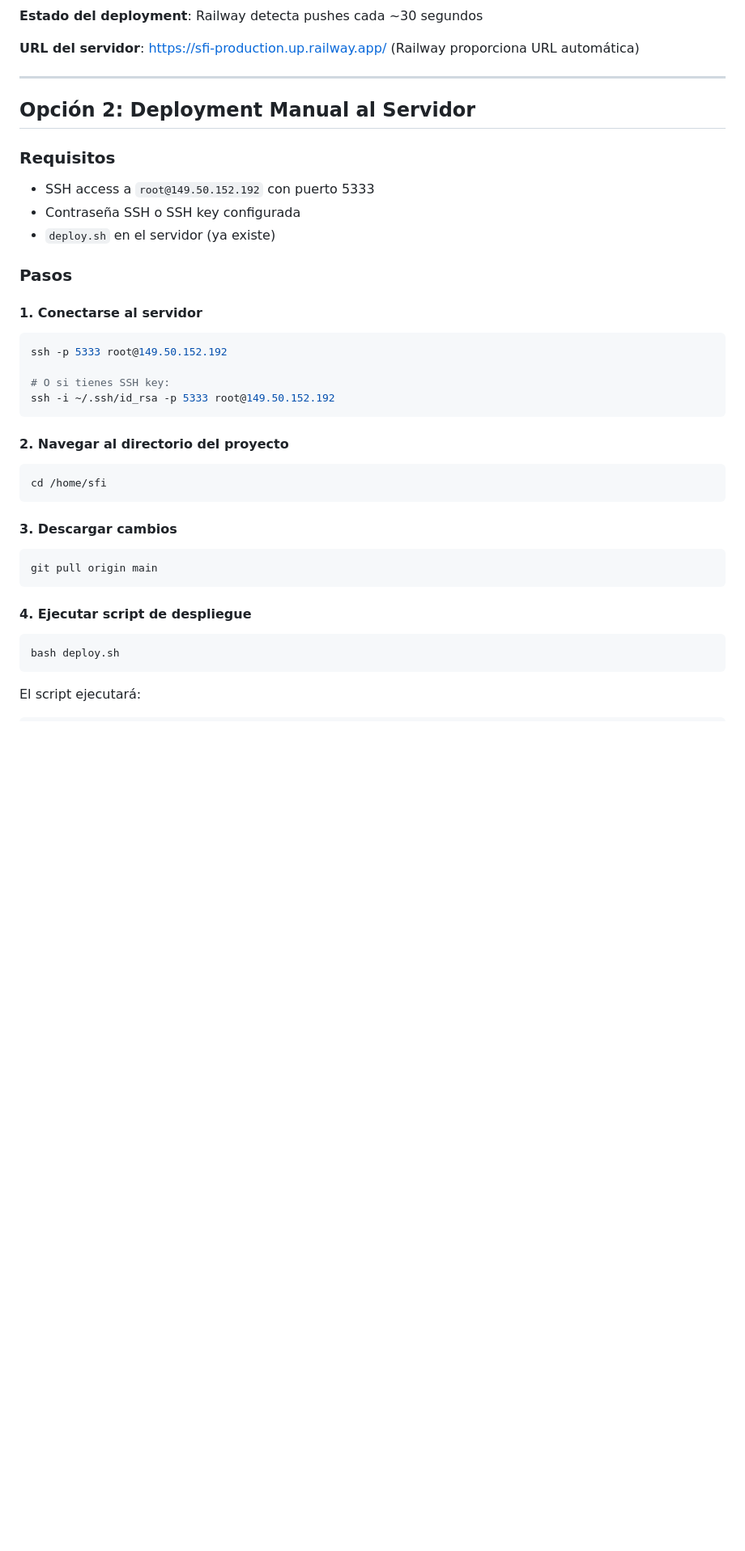
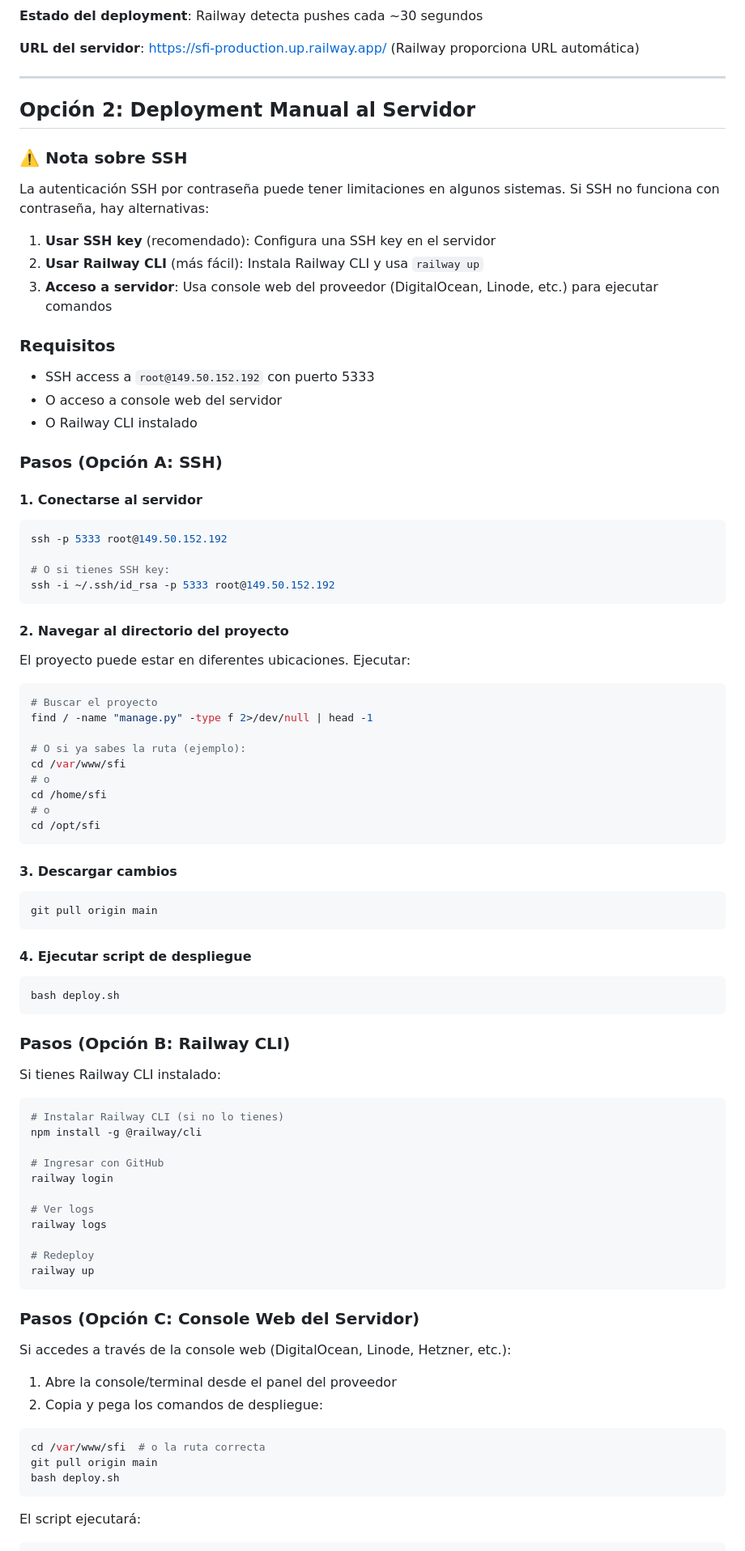
Before and after one commit to marcelodanieldm/sfi, a Markdown page: DEPLOYMENT_GUIDE.md, the part around one of its changes. Shown at 81% size. Rendered like a GitHub page; blank space fills up the shorter version.

Commit message:
docs: Actualizar guía de deployment con opciones alternativas a SSH

````diff
--- a/DEPLOYMENT_GUIDE.md
+++ b/DEPLOYMENT_GUIDE.md
@@ -29,12 +29,18 @@ Railway.app ha sido configurado con webhook automático. Cuando pusheamos a GitH
 
 ## Opción 2: Deployment Manual al Servidor
 
+### ⚠️ Nota sobre SSH
+La autenticación SSH por contraseña puede tener limitaciones en algunos sistemas. Si SSH no funciona con contraseña, hay alternativas:
+1. **Usar SSH key** (recomendado): Configura una SSH key en el servidor
+2. **Usar Railway CLI** (más fácil): Instala Railway CLI y usa `railway up`
+3. **Acceso a servidor**: Usa console web del proveedor (DigitalOcean, Linode, etc.) para ejecutar comandos
+
 ### Requisitos
 - SSH access a `root@149.50.152.192` con puerto 5333
-- Contraseña SSH o SSH key configurada
-- `deploy.sh` en el servidor (ya existe)
+- O acceso a console web del servidor
+- O Railway CLI instalado
 
-### Pasos
+### Pasos (Opción A: SSH)
 
 #### 1. Conectarse al servidor
 ```bash
@@ -45,8 +51,17 @@ ssh -i ~/.ssh/id_rsa -p 5333 root@149.50.152.192
 ```
 
 #### 2. Navegar al directorio del proyecto
+El proyecto puede estar en diferentes ubicaciones. Ejecutar:
 ```bash
+# Buscar el proyecto
+find / -name "manage.py" -type f 2>/dev/null | head -1
+
+# O si ya sabes la ruta (ejemplo):
+cd /var/www/sfi
+# o
 cd /home/sfi
+# o
+cd /opt/sfi
 ```
 
 #### 3. Descargar cambios
@@ -56,6 +71,34 @@ git pull origin main
 
 #### 4. Ejecutar script de despliegue
 ```bash
+bash deploy.sh
+```
+
+### Pasos (Opción B: Railway CLI)
+
+Si tienes Railway CLI instalado:
+```bash
+# Instalar Railway CLI (si no lo tienes)
+npm install -g @railway/cli
+
+# Ingresar con GitHub
+railway login
+
+# Ver logs
+railway logs
+
+# Redeploy
+railway up
+```
+
+### Pasos (Opción C: Console Web del Servidor)
+
+Si accedes a través de la console web (DigitalOcean, Linode, Hetzner, etc.):
+1. Abre la console/terminal desde el panel del proveedor
+2. Copia y pega los comandos de despliegue:
+```bash
+cd /var/www/sfi  # o la ruta correcta
+git pull origin main
 bash deploy.sh
 ```
 
````
Also changed, not shown: other parts of DEPLOYMENT_GUIDE.md (+34 -1 lines).
